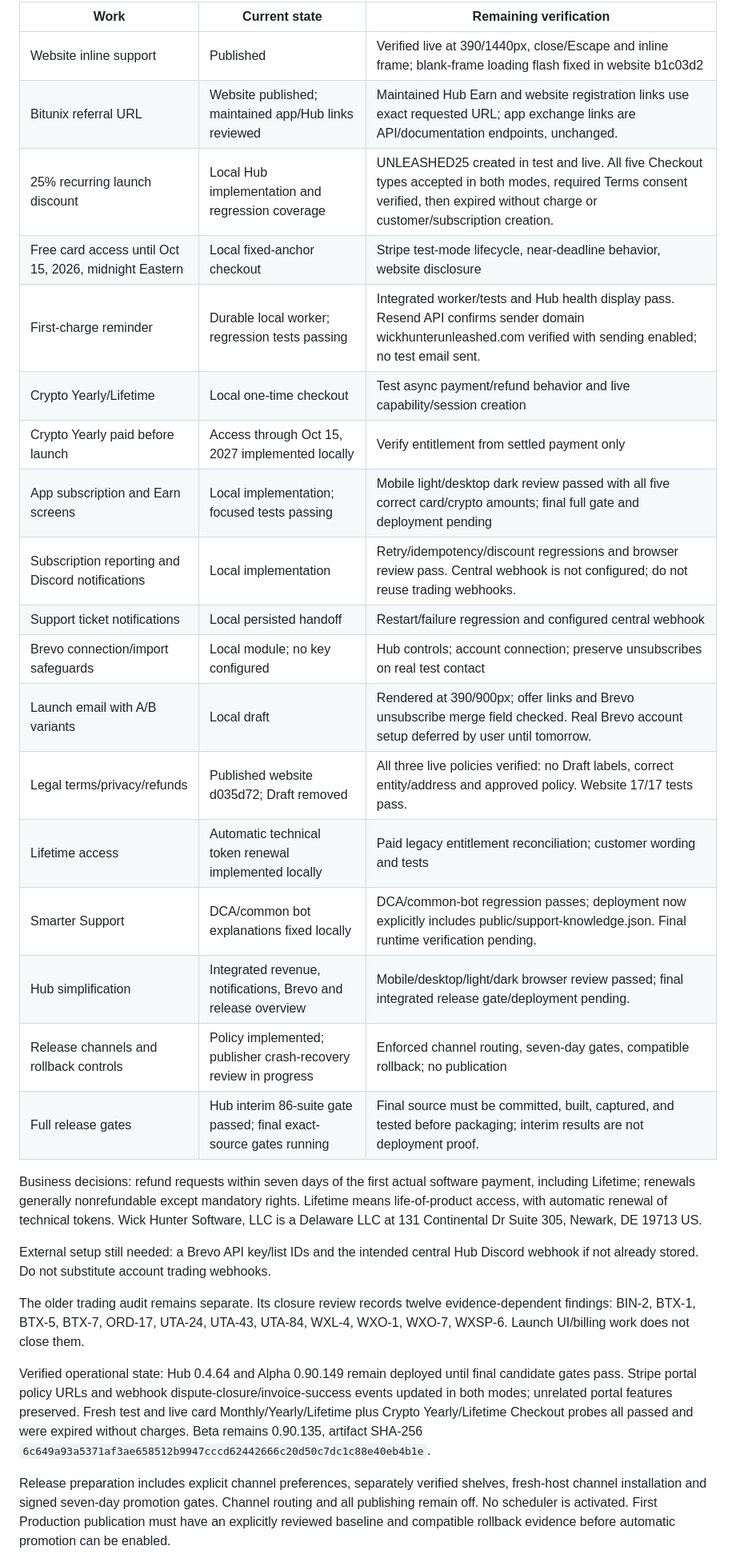
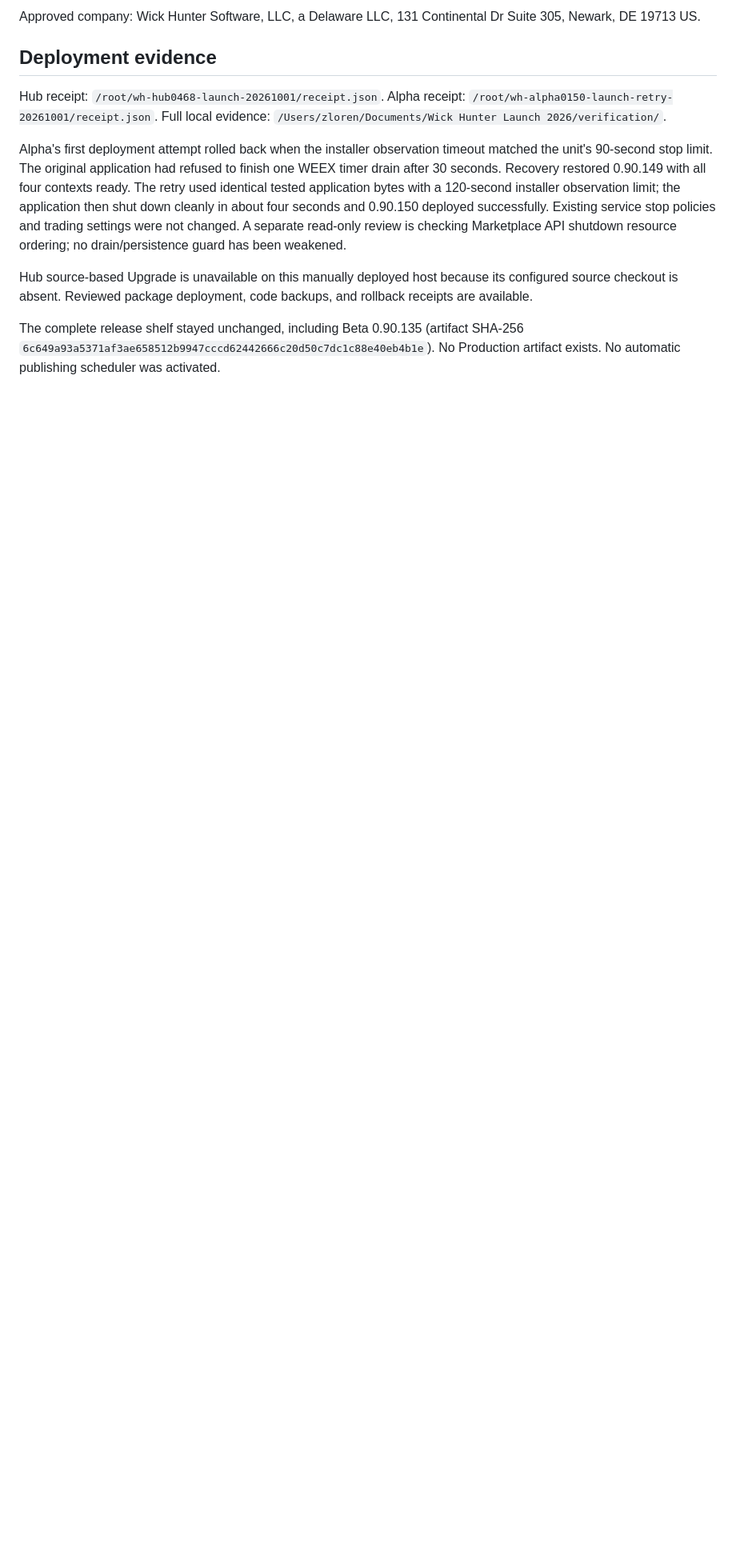
Before and after one commit to WickHunter/wickhunter-hub, a Markdown page: docs/LAUNCH-READINESS-20260930.md, the part around one of its changes. Shown at 80% size. Rendered like a GitHub page; blank space fills up the shorter version.

Commit message:
Record verified launch deployments and remaining boundaries

```diff
--- a/docs/LAUNCH-READINESS-20260930.md
+++ b/docs/LAUNCH-READINESS-20260930.md
@@ -7,32 +23,15 @@ This is a working checklist, not a claim that the launch is complete. No campaig
 
-| Work | Current state | Remaining verification |
-| --- | --- | --- |
-| Website inline support | Published | Verified live at 390/1440px, close/Escape and inline frame; blank-frame loading flash fixed in website b1c03d2 |
-| Bitunix referral URL | Website published; maintained app/Hub links reviewed | Maintained Hub Earn and website registration links use exact requested URL; app exchange links are API/documentation endpoints, unchanged. |
-| 25% recurring launch discount | Local Hub implementation and regression coverage | UNLEASHED25 created in test and live. All five Checkout types accepted in both modes, required Terms consent verified, then expired without charge or customer/subscription creation. |
-| Free card access until Oct 15, 2026, midnight Eastern | Local fixed-anchor checkout | Stripe test-mode lifecycle, near-deadline behavior, website disclosure |
-| First-charge reminder | Durable local worker; regression tests passing | Integrated worker/tests and Hub health display pass. Resend API confirms sender domain wickhunterunleashed.com verified with sending enabled; no test email sent. |
-| Crypto Yearly/Lifetime | Local one-time checkout | Test async payment/refund behavior and live capability/session creation |
-| Crypto Yearly paid before launch | Access through Oct 15, 2027 implemented locally | Verify entitlement from settled payment only |
-| App subscription and Earn screens | Local implementation; focused tests passing | Mobile light/desktop dark review passed with all five correct card/crypto amounts; final full gate and deployment pending |
-| Subscription reporting and Discord notifications | Local implementation | Retry/idempotency/discount regressions and browser review pass. Central webhook is not configured; do not reuse trading webhooks. |
-| Support ticket notifications | Local persisted handoff | Restart/failure regression and configured central webhook |
-| Brevo connection/import safeguards | Local module; no key configured | Hub controls; account connection; preserve unsubscribes on real test contact |
-| Launch email with A/B variants | Local draft | Rendered at 390/900px; offer links and Brevo unsubscribe merge field checked. Real Brevo account setup deferred by user until tomorrow. |
-| Legal terms/privacy/refunds | Published website d035d72; Draft removed | All three live policies verified: no Draft labels, correct entity/address and approved policy. Website 17/17 tests pass. |
-| Lifetime access | Automatic technical token renewal implemented locally | Paid legacy entitlement reconciliation; customer wording and tests |
-| Smarter Support | DCA/common bot explanations fixed locally | DCA/common-bot regression passes; deployment now explicitly includes public/support-knowledge.json. Final runtime verification pending. |
-| Hub simplification | Integrated revenue, notifications, Brevo and release overview | Mobile/desktop/light/dark browser review passed; final integrated release gate/deployment pending. |
-| Release channels and rollback controls | Policy implemented; publisher crash-recovery review in progress | Enforced channel routing, seven-day gates, compatible rollback; no publication |
-| Full release gates | Hub interim 86-suite gate passed; final exact-source gates running | Final source must be committed, built, captured, and tested before packaging; interim results are not deployment proof. |
+Approved company: Wick Hunter Software, LLC, a Delaware LLC, 131 Continental Dr Suite 305, Newark, DE 19713 US.
 
-Business decisions: refund requests within seven days of the first actual software payment, including Lifetime; renewals generally nonrefundable except mandatory rights. Lifetime means life-of-product access, with automatic renewal of technical tokens. Wick Hunter Software, LLC is a Delaware LLC at 131 Continental Dr Suite 305, Newark, DE 19713 US.
+## Deployment evidence
 
-External setup still needed: a Brevo API key/list IDs and the intended central Hub Discord webhook if not already stored. Do not substitute account trading webhooks.
+Hub receipt: `/root/wh-hub0468-launch-20261001/receipt.json`.
+Alpha receipt: `/root/wh-alpha0150-launch-retry-20261001/receipt.json`.
+Full local evidence: `/Users/zloren/Documents/Wick Hunter Launch 2026/verification/`.
 
-The older trading audit remains separate. Its closure review records twelve evidence-dependent findings: BIN-2, BTX-1, BTX-5, BTX-7, ORD-17, UTA-24, UTA-43, UTA-84, WXL-4, WXO-1, WXO-7, WXSP-6. Launch UI/billing work does not close them.
+Alpha's first deployment attempt rolled back when the installer observation timeout matched the unit's 90-second stop limit. The original application had refused to finish one WEEX timer drain after 30 seconds. Recovery restored 0.90.149 with all four contexts ready. The retry used identical tested application bytes with a 120-second installer observation limit; the application then shut down cleanly in about four seconds and 0.90.150 deployed successfully. Existing service stop policies and trading settings were not changed. A separate read-only review is checking Marketplace API shutdown resource ordering; no drain/persistence guard has been weakened.
 
-Verified operational state: Hub 0.4.64 and Alpha 0.90.149 remain deployed until final candidate gates pass. Stripe portal policy URLs and webhook dispute-closure/invoice-success events updated in both modes; unrelated portal features preserved. Fresh test and live card Monthly/Yearly/Lifetime plus Crypto Yearly/Lifetime Checkout probes all passed and were expired without charges. Beta remains 0.90.135, artifact SHA-256 `6c649a93a5371af3ae658512b9947cccd62442666c20d50c7dc1c88e40eb4b1e`.
+Hub source-based Upgrade is unavailable on this manually deployed host because its configured source checkout is absent. Reviewed package deployment, code backups, and rollback receipts are available.
 
-Release preparation includes explicit channel preferences, separately verified shelves, fresh-host channel installation and signed seven-day promotion gates. Channel routing and all publishing remain off. No scheduler is activated. First Production publication must have an explicitly reviewed baseline and compatible rollback evidence before automatic promotion can be enabled.
+The complete release shelf stayed unchanged, including Beta 0.90.135 (artifact SHA-256 `6c649a93a5371af3ae658512b9947cccd62442666c20d50c7dc1c88e40eb4b1e`). No Production artifact exists. No automatic publishing scheduler was activated.
 
```
Also changed, not shown: other parts of docs/LAUNCH-READINESS-20260930.md (+23 -5 lines).
